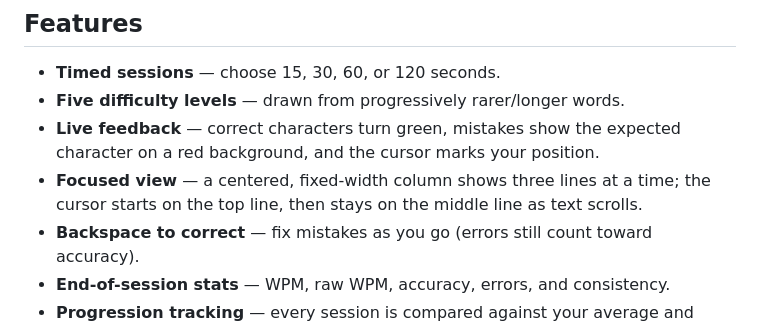
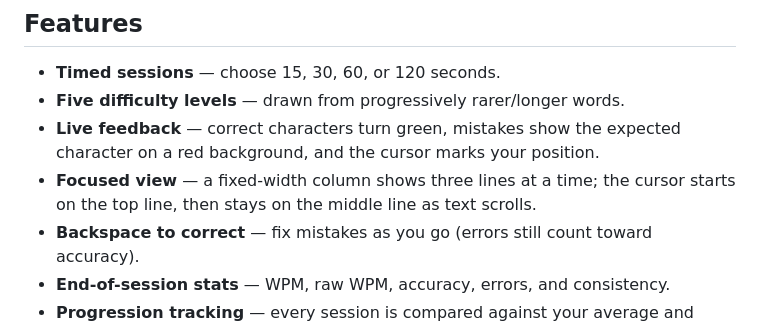
Before and after one commit to source-crafting/dactylo, a Markdown page: README.md, the part around the change. Drawn GitHub-style.

Commit message:
docs: drop stale 'centered' from the focused-view feature bullet

```diff
--- a/README.md
+++ b/README.md
@@ -14,8 +14,8 @@ Built in Rust with [ratatui](https://ratatui.rs).
 - **Five difficulty levels** — drawn from progressively rarer/longer words.
 - **Live feedback** — correct characters turn green, mistakes show the expected
   character on a red background, and the cursor marks your position.
-- **Focused view** — a centered, fixed-width column shows three lines at a time;
-  the cursor starts on the top line, then stays on the middle line as text scrolls.
+- **Focused view** — a fixed-width column shows three lines at a time; the cursor
+  starts on the top line, then stays on the middle line as text scrolls.
 - **Backspace to correct** — fix mistakes as you go (errors still count toward
   accuracy).
 - **End-of-session stats** — WPM, raw WPM, accuracy, errors, and consistency.
```
